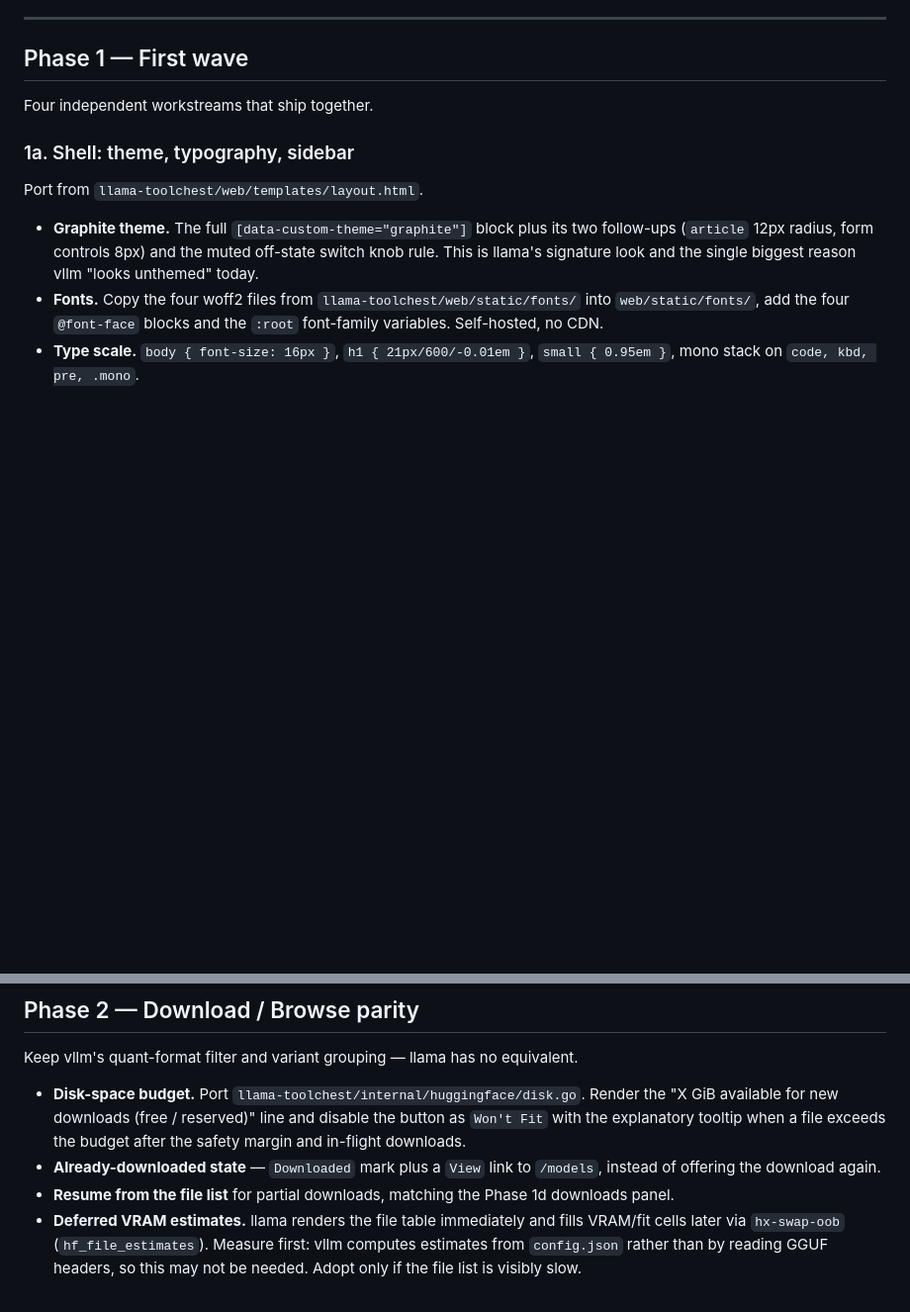
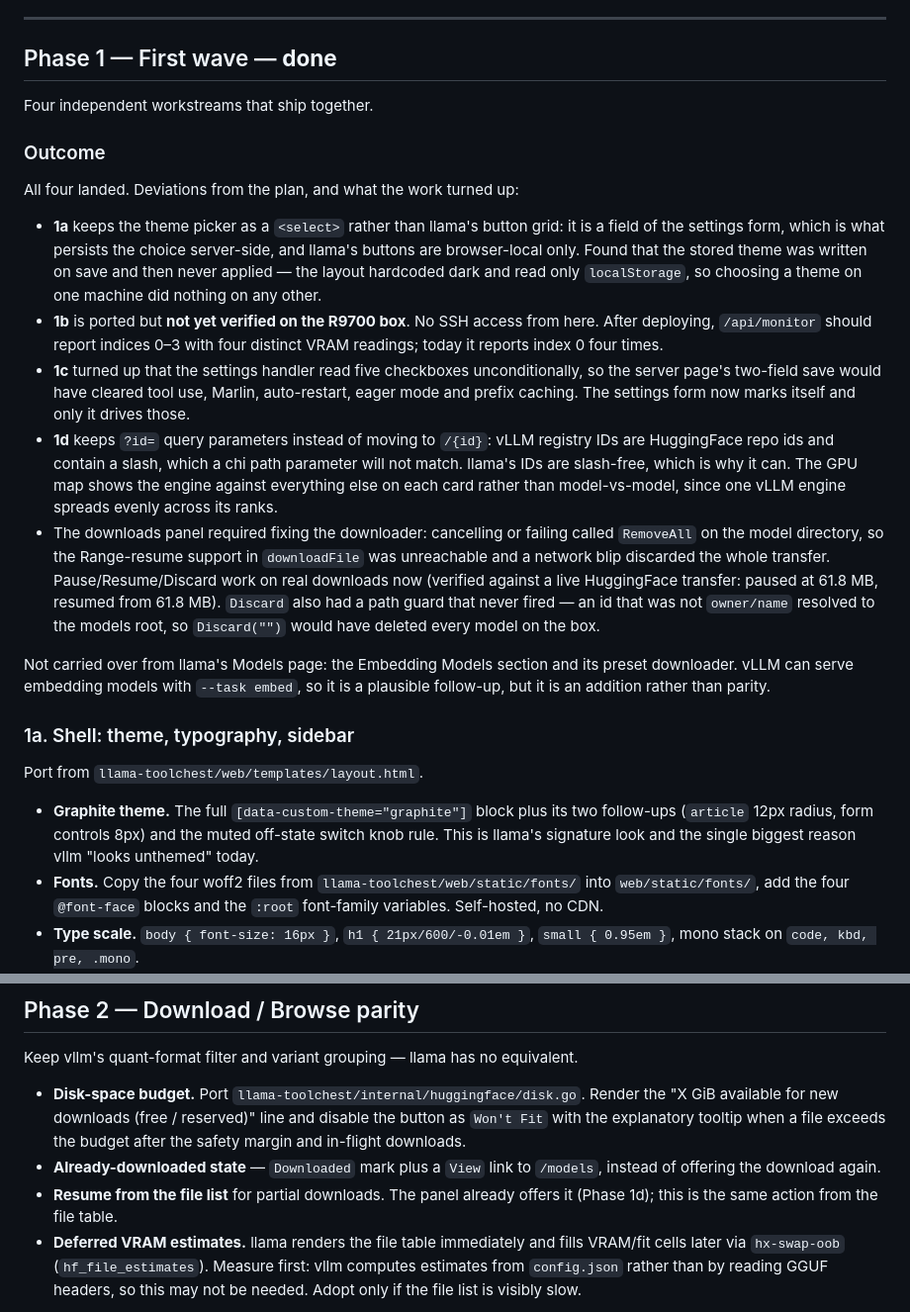
Before and after one commit to tmac1973/vllm-toolchest, a Markdown page: plan/ui-parity-plan.md, 2 parts joined by grey strips. Shown at 99% size. Drawn GitHub-style; blank space fills up the shorter version.

Commit message:
docs(plan): record what phase 1 landed and where it diverged
Co-Authored-By: Claude Opus 5 (1M context) <noreply@anthropic.com>
Claude-Session: https://claude.ai/code/session_01E5DEEQi1hr4cuf8UfdghmZ

```diff
--- a/plan/ui-parity-plan.md
+++ b/plan/ui-parity-plan.md
@@ -150,9 +150,44 @@ reintroduce it.
 
 ---
 
-## Phase 1 — First wave
+## Phase 1 — First wave — **done**
 
 Four independent workstreams that ship together.
+
+### Outcome
+
+All four landed. Deviations from the plan, and what the work turned up:
+
+- **1a** keeps the theme picker as a `<select>` rather than llama's button
+  grid: it is a field of the settings form, which is what persists the choice
+  server-side, and llama's buttons are browser-local only. Found that the
+  stored theme was written on save and then never applied — the layout
+  hardcoded dark and read only `localStorage`, so choosing a theme on one
+  machine did nothing on any other.
+- **1b** is ported but **not yet verified on the R9700 box**. No SSH access
+  from here. After deploying, `/api/monitor` should report indices 0–3 with
+  four distinct VRAM readings; today it reports index 0 four times.
+- **1c** turned up that the settings handler read five checkboxes
+  unconditionally, so the server page's two-field save would have cleared tool
+  use, Marlin, auto-restart, eager mode and prefix caching. The settings form
+  now marks itself and only it drives those.
+- **1d** keeps `?id=` query parameters instead of moving to `/{id}`: vLLM
+  registry IDs are HuggingFace repo ids and contain a slash, which a chi path
+  parameter will not match. llama's IDs are slash-free, which is why it can.
+  The GPU map shows the engine against everything else on each card rather
+  than model-vs-model, since one vLLM engine spreads evenly across its ranks.
+- The downloads panel required fixing the downloader: cancelling or failing
+  called `RemoveAll` on the model directory, so the Range-resume support in
+  `downloadFile` was unreachable and a network blip discarded the whole
+  transfer. Pause/Resume/Discard work on real downloads now (verified against
+  a live HuggingFace transfer: paused at 61.8 MB, resumed from 61.8 MB).
+  `Discard` also had a path guard that never fired — an id that was not
+  `owner/name` resolved to the models root, so `Discard("")` would have
+  deleted every model on the box.
+
+Not carried over from llama's Models page: the Embedding Models section and
+its preset downloader. vLLM can serve embedding models with `--task embed`, so
+it is a plausible follow-up, but it is an addition rather than parity.
 
 ### 1a. Shell: theme, typography, sidebar
 
@@ -295,8 +330,8 @@ Keep vllm's quant-format filter and variant grouping — llama has no equivalent
   exceeds the budget after the safety margin and in-flight downloads.
 - **Already-downloaded state** — `Downloaded` mark plus a `View` link to
   `/models`, instead of offering the download again.
-- **Resume from the file list** for partial downloads, matching the Phase 1d
-  downloads panel.
+- **Resume from the file list** for partial downloads. The panel already
+  offers it (Phase 1d); this is the same action from the file table.
 - **Deferred VRAM estimates.** llama renders the file table immediately and
   fills VRAM/fit cells later via `hx-swap-oob` (`hf_file_estimates`). Measure
   first: vllm computes estimates from `config.json` rather than by reading GGUF
```
